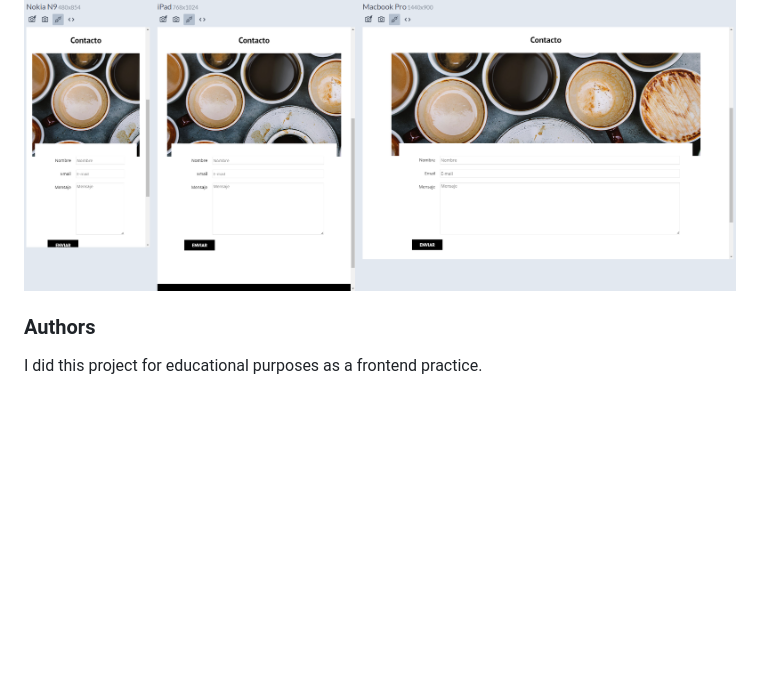
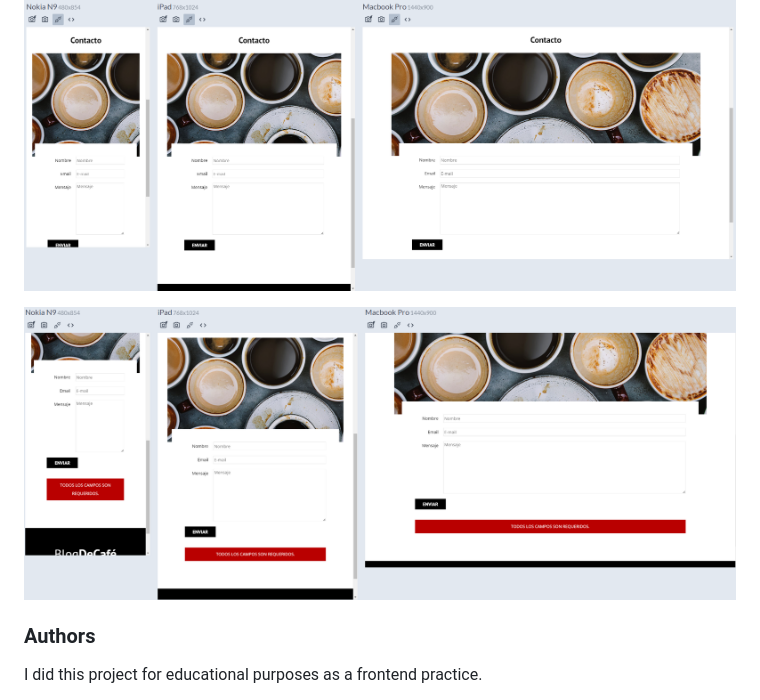
Before and after one commit to mgvillarreal/blogdecafeProject, a Markdown page: README.md, the part around the change. Drawn GitHub-style; pictures changed too: img/readme/blogdecafe5.png (added); blank space fills up the shorter version.

Commit message:
actualizo readme

```diff
--- a/README.md
+++ b/README.md
@@ -29,6 +29,8 @@ Some images of how this website looks in different resolutions.
 
 ![Screenshot of My Project](/img/readme/blogdecafe4.png "Contacto Page")
 
+![Screenshot of My Project](/img/readme/blogdecafe5.png "Form Validation")
+
 ### Authors
 I did this project for educational purposes as a frontend practice.
 
```
